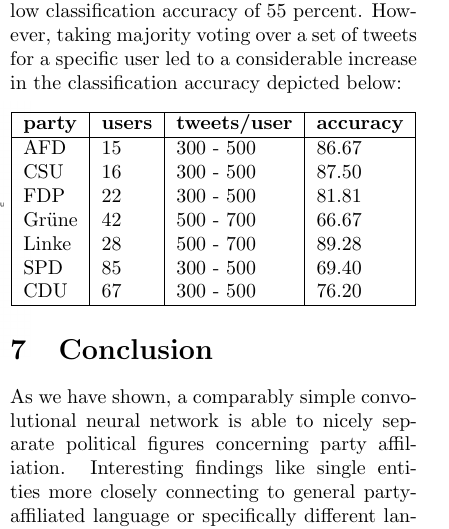
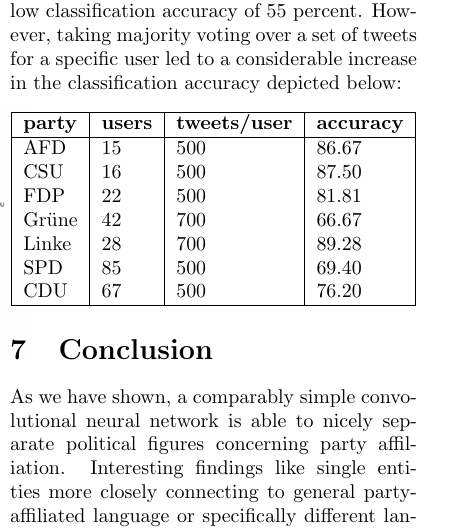
Before and after one commit to rngShard/ML1_Team02, a LaTeX document (paper/document.tex): part of one column of page 4 of 5, cut so that both start at the same text. Compiled offline with pdfLaTeX.

Commit message:
Update Result Table

```diff
--- a/paper/document.tex
+++ b/paper/document.tex
@@ -144,13 +144,13 @@
 	\begin{tabular}{|l|l|l|l|}
 	\hline
 	\textbf{party} & \textbf{users} & \textbf{tweets/user} & \textbf{accuracy} \\ \hline
-	AFD & 15 & 300 - 500 & 86.67 \\
-	CSU & 16 & 300 - 500 & 87.50 \\
-	FDP & 22 & 300 - 500 & 81.81 \\
-	Grüne & 42 & 500 - 700 & 66.67 \\
-	Linke & 28 & 500 - 700 & 89.28 \\
-	SPD & 85 & 300 - 500 & 69.40 \\
-	CDU & 67 & 300 - 500 & 76.20 \\
+	AFD & 15 & 500 & 86.67 \\
+	CSU & 16 & 500 & 87.50 \\
+	FDP & 22 & 500 & 81.81 \\
+	Grüne & 42 & 700 & 66.67 \\
+	Linke & 28 & 700 & 89.28 \\
+	SPD & 85 & 500 & 69.40 \\
+	CDU & 67 & 500 & 76.20 \\
 	\hline
 	\end{tabular}
 \end{center}
```
Also changed, not shown: paper/document.pdf, 1 other file.
